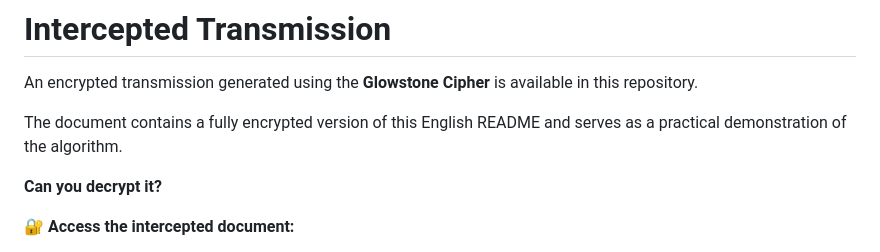
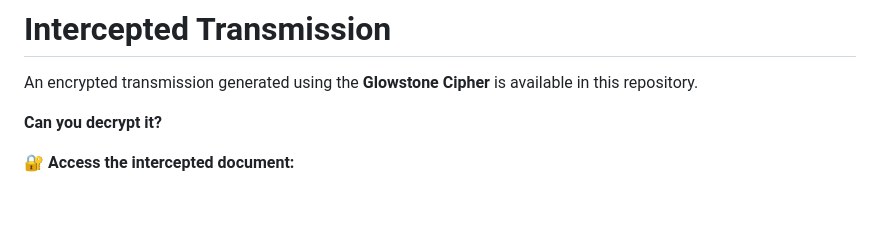
Before and after one commit to Glowstone91/glowstoneCipher, a Markdown page: README-EN.md, the part around the change. Drawn GitHub-style; blank space fills up the shorter version.

```diff
--- a/README-EN.md
+++ b/README-EN.md
@@ -389,8 +389,6 @@ You are free to study, modify, and adapt the source code for your own experiment
 
 An encrypted transmission generated using the **Glowstone Cipher** is available in this repository.
 
-The document contains a fully encrypted version of this English README and serves as a practical demonstration of the algorithm.
-
 **Can you decrypt it?**
 
 🔐 **Access the intercepted document:**
```
